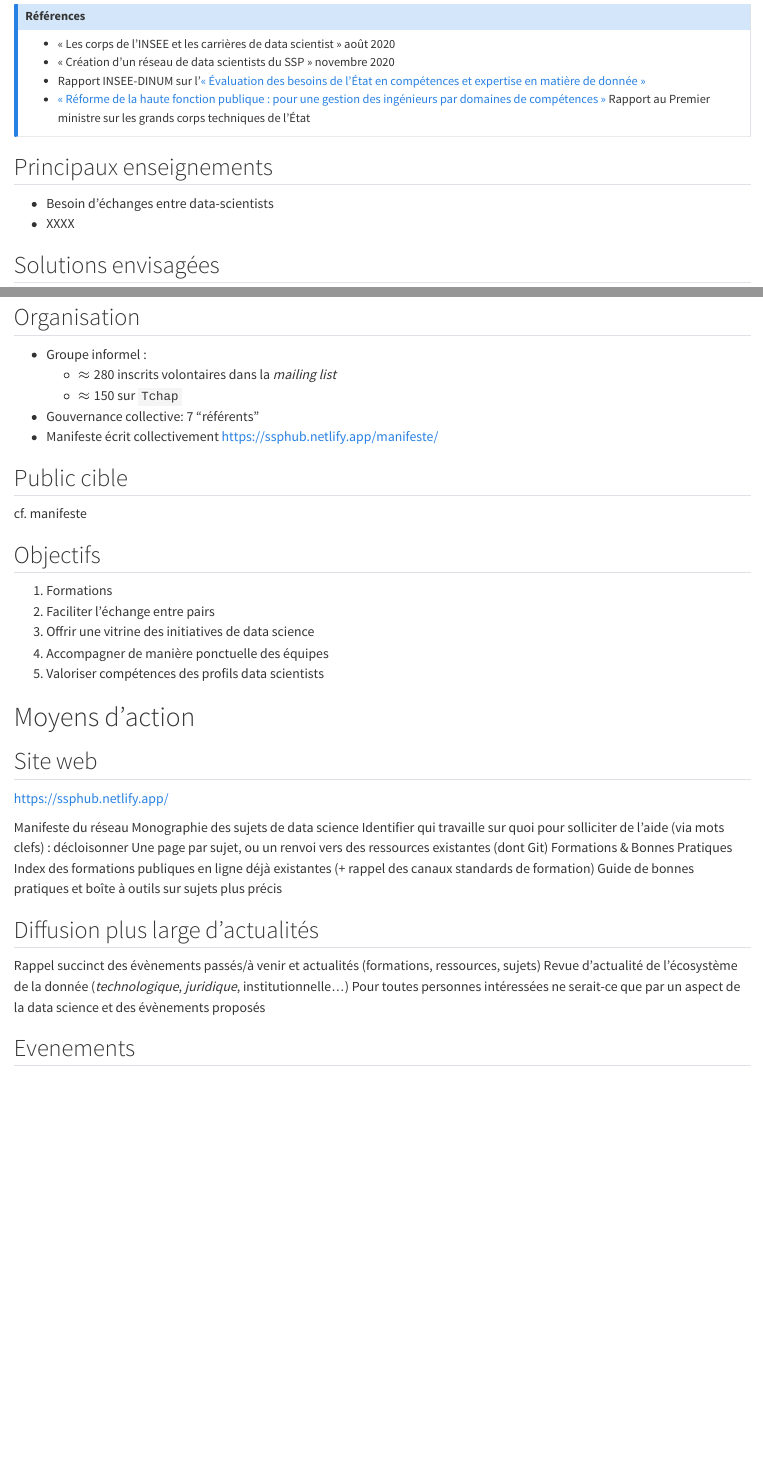
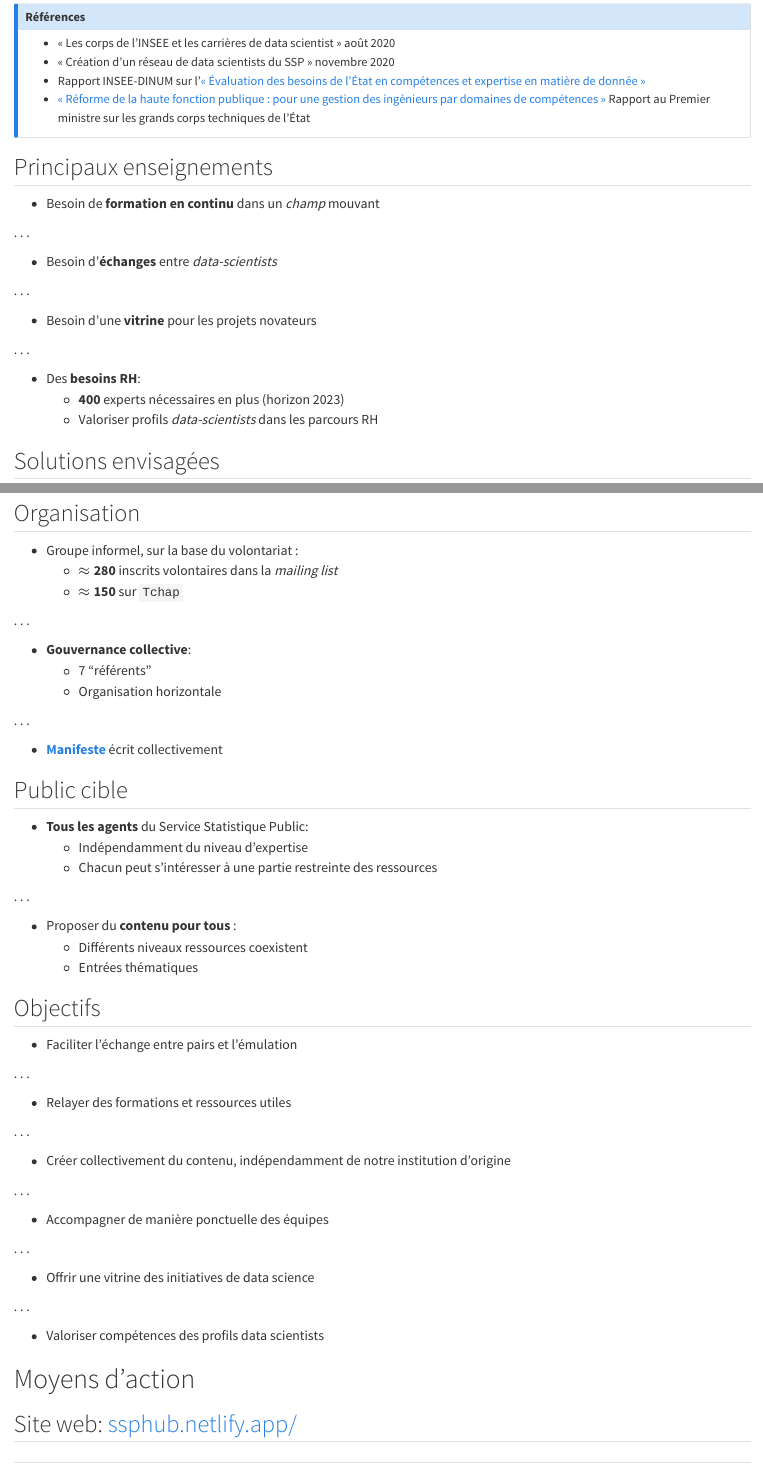
Before and after one commit to linogaliana/prez-ssphub-seminaire-admin-2022, a Quarto document (slides/index.qmd): the page in a window 1100 px wide, from 3170 px down before the commit and from 3220 px down after it, so that both start at the same text, and a second part further down, joined at a grey line. Rendered offline with R 4.5, knitr and Pandoc in place of Quarto, with nearby package versions.

Commit message:
Ajoute contenu

```diff
--- a/slides/index.qmd
+++ b/slides/index.qmd
@@ -140,9 +143,21 @@ bibliography: references.bib
 
 ## Principaux enseignements
 
-- Besoin d'échanges entre data-scientists
-- XXXX
+- Besoin de __[formation en continu]{.blue}__ dans un _champ_ mouvant
 
+. . .
+
+- Besoin d'[**échanges**]{.blue} entre _data-scientists_
+
+. . .
+
+- Besoin d'une [**vitrine**]{.blue} pour les projets novateurs
+
+. . .
+
+- Des [**besoins RH**]{.blue}:
+    + __400__ experts nécessaires en plus (horizon 2023)
+    + Valoriser profils _data-scientists_ dans les parcours RH
 
 ## Solutions envisagées {.smaller}
 
@@ -162,28 +177,60 @@ bibliography: references.bib
 
 ## Organisation
 
-- Groupe informel :
-  + $\approx$ 280 inscrits volontaires dans la _mailing list_
-  + $\approx$ 150 sur `Tchap`
-- Gouvernance collective: 7 "référents"
-- Manifeste écrit collectivement
-https://ssphub.netlify.app/manifeste/
+- Groupe informel, sur la base du volontariat :
+  + $\approx$ [__280__]{.blue} inscrits volontaires dans la _mailing list_
+  + $\approx$ [__150__]{.blue} sur `Tchap`
+
+. . .
+
+- __[Gouvernance collective]{.blue}__:
+    + 7 "référents"
+    + Organisation horizontale
+
+. . .
+
+- __[Manifeste](https://ssphub.netlify.app/manifeste/)__ écrit collectivement
+
 
 
 ## Public cible
 
-cf. manifeste
+- [__Tous les agents__]{.blue} du Service Statistique Public:
+    + Indépendamment du niveau d'expertise
+    + Chacun peut s'intéresser à une partie restreinte des ressources
+
+. . .
+
+- Proposer du [__contenu pour tous__]{.blue} :
+    + Différents niveaux ressources coexistent
+    + Entrées thématiques
+
 
 ## Objectifs
 
-1. Formations
-1. Faciliter l’échange entre pairs
-2. Offrir une vitrine des initiatives de data science
-2. Accompagner de manière ponctuelle des équipes
-2. Valoriser compétences des profils data scientists
+- Faciliter l’[échange entre pairs]{.blue} et l'[émulation]{.blue}
+
+. . .
+
+- [Relayer des formations]{.blue} et ressources utiles
+
+. . .
+
+- [Créer collectivement du contenu]{.blue}, indépendamment de notre institution d'origine
+
+. . .
+
+- [Accompagner]{.blue} de manière ponctuelle des équipes
+
+. . .
+
+- Offrir une [vitrine]{.blue} des initiatives de data science
+
+. . .
+
+- [Valoriser compétences]{.blue} des profils data scientists
 
 # Moyens d'action
 
-## Site web
+## Site web: [ssphub.netlify.app/](https://ssphub.netlify.app/)
 
-https://ssphub.netlify.app/
```
Also changed, not shown: slides/index.qmd (32 more changed lines).
